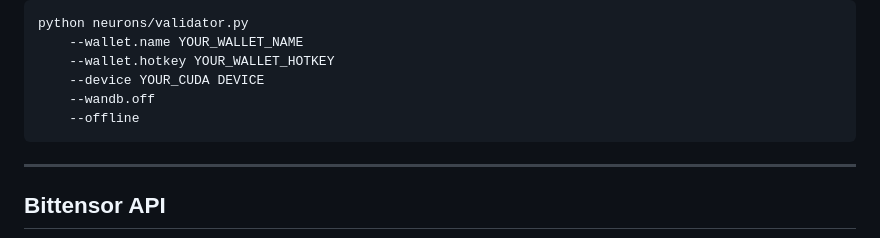
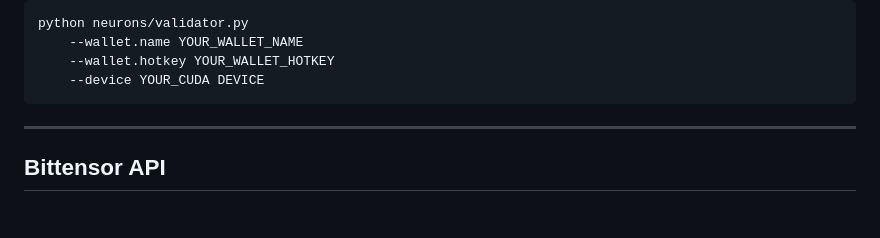
Before and after one commit to unconst/pretrain-subnet, a Markdown page: README.md, the part around the change. Rendered like a GitHub page; blank space fills up the shorter version.

````diff
--- a/README.md
+++ b/README.md
@@ -206,8 +206,6 @@ python neurons/validator.py
     --wallet.name YOUR_WALLET_NAME
     --wallet.hotkey YOUR_WALLET_HOTKEY
     --device YOUR_CUDA DEVICE
-    --wandb.off
-    --offline
 ```
 ---
 
````
